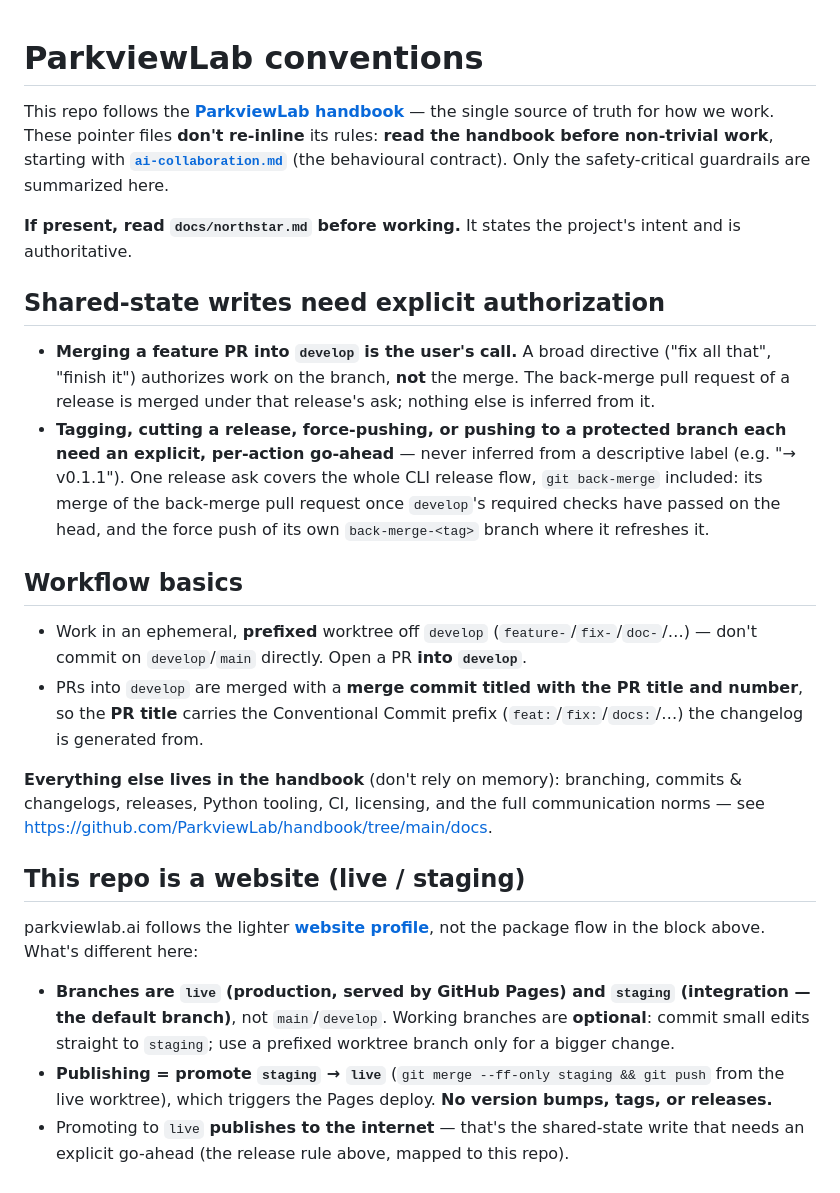
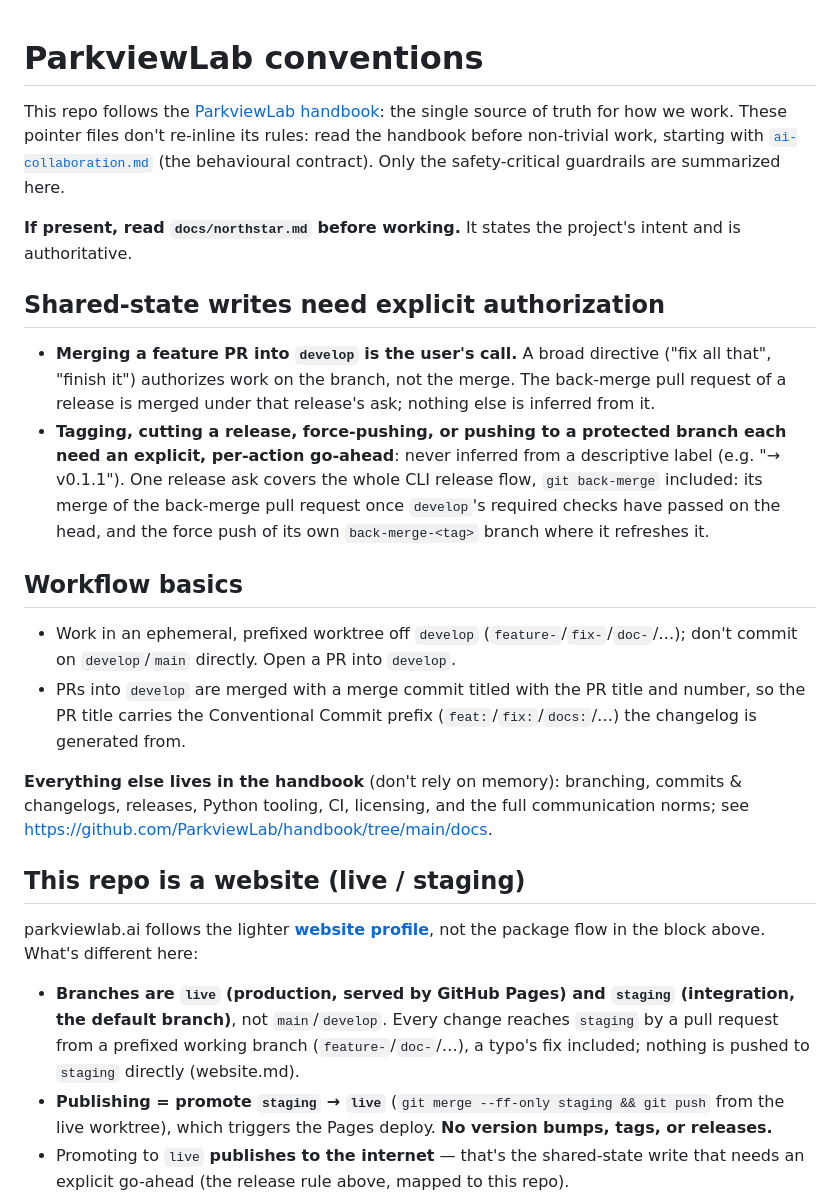
Before and after one commit to ParkviewLab/parkviewlab.ai, a Markdown page: CLAUDE.md, the part around the change. Rendered like a GitHub page.

```diff
--- a/CLAUDE.md
+++ b/CLAUDE.md
@@ -1,19 +1,19 @@
-<!-- PARKVIEWLAB:BEGIN (managed by ParkviewLab/handbook — do not edit inside this block; run scripts/sync-agent-files.sh to update) -->
+<!-- PARKVIEWLAB:BEGIN (managed by ParkviewLab/handbook: do not edit inside this block; run scripts/sync-agent-files.sh to update) -->
 # ParkviewLab conventions
 
-This repo follows the **[ParkviewLab handbook](https://github.com/ParkviewLab/handbook/tree/main)** — the single source of truth for how we work. These pointer files **don't re-inline** its rules: **read the handbook before non-trivial work**, starting with **[`ai-collaboration.md`](https://github.com/ParkviewLab/handbook/blob/main/docs/ai-collaboration.md)** (the behavioural contract). Only the safety-critical guardrails are summarized here.
+This repo follows the [ParkviewLab handbook](https://github.com/ParkviewLab/handbook/tree/main): the single source of truth for how we work. These pointer files don't re-inline its rules: read the handbook before non-trivial work, starting with [`ai-collaboration.md`](https://github.com/ParkviewLab/handbook/blob/main/docs/ai-collaboration.md) (the behavioural contract). Only the safety-critical guardrails are summarized here.
 
 **If present, read `docs/northstar.md` before working.** It states the project's intent and is authoritative.
 
 ## Shared-state writes need explicit authorization
-- **Merging a feature PR into `develop` is the user's call.** A broad directive ("fix all that", "finish it") authorizes work on the branch, **not** the merge. The back-merge pull request of a release is merged under that release's ask; nothing else is inferred from it.
-- **Tagging, cutting a release, force-pushing, or pushing to a protected branch each need an explicit, per-action go-ahead** — never inferred from a descriptive label (e.g. "→ v0.1.1"). One release ask covers the whole CLI release flow, `git back-merge` included: its merge of the back-merge pull request once `develop`'s required checks have passed on the head, and the force push of its own `back-merge-<tag>` branch where it refreshes it.
+- **Merging a feature PR into `develop` is the user's call.** A broad directive ("fix all that", "finish it") authorizes work on the branch, not the merge. The back-merge pull request of a release is merged under that release's ask; nothing else is inferred from it.
+- **Tagging, cutting a release, force-pushing, or pushing to a protected branch each need an explicit, per-action go-ahead**: never inferred from a descriptive label (e.g. "→ v0.1.1"). One release ask covers the whole CLI release flow, `git back-merge` included: its merge of the back-merge pull request once `develop`'s required checks have passed on the head, and the force push of its own `back-merge-<tag>` branch where it refreshes it.
 
 ## Workflow basics
-- Work in an ephemeral, **prefixed** worktree off `develop` (`feature-`/`fix-`/`doc-`/…) — don't commit on `develop`/`main` directly. Open a PR **into `develop`**.
-- PRs into `develop` are merged with a **merge commit titled with the PR title and number**, so the **PR title** carries the Conventional Commit prefix (`feat:`/`fix:`/`docs:`/…) the changelog is generated from.
+- Work in an ephemeral, prefixed worktree off `develop` (`feature-`/`fix-`/`doc-`/…); don't commit on `develop`/`main` directly. Open a PR into `develop`.
+- PRs into `develop` are merged with a merge commit titled with the PR title and number, so the PR title carries the Conventional Commit prefix (`feat:`/`fix:`/`docs:`/…) the changelog is generated from.
 
-**Everything else lives in the handbook** (don't rely on memory): branching, commits & changelogs, releases, Python tooling, CI, licensing, and the full communication norms — see <https://github.com/ParkviewLab/handbook/tree/main/docs>.
+**Everything else lives in the handbook** (don't rely on memory): branching, commits & changelogs, releases, Python tooling, CI, licensing, and the full communication norms; see <https://github.com/ParkviewLab/handbook/tree/main/docs>.
 <!-- PARKVIEWLAB:END -->
 
 <!-- Repo-specific guidance below this line is preserved by the sync script — add anything particular to this repo here. -->
@@ -25,9 +25,9 @@ parkviewlab.ai follows the lighter
 not the package flow in the block above. What's different here:
 
 - **Branches are `live` (production, served by GitHub Pages) and `staging`
-  (integration — the default branch)**, not `main`/`develop`. Working branches are
-  **optional**: commit small edits straight to `staging`; use a prefixed worktree
-  branch only for a bigger change.
+  (integration, the default branch)**, not `main`/`develop`. Every change reaches
+  `staging` by a pull request from a prefixed working branch (`feature-`/`doc-`/…),
+  a typo's fix included; nothing is pushed to `staging` directly (website.md).
 - **Publishing = promote `staging` → `live`** (`git merge --ff-only staging && git push`
   from the live worktree), which triggers the Pages deploy. **No version bumps,
   tags, or releases.**
```
Also changed, not shown: AGENTS.md (+10 -10 lines).
